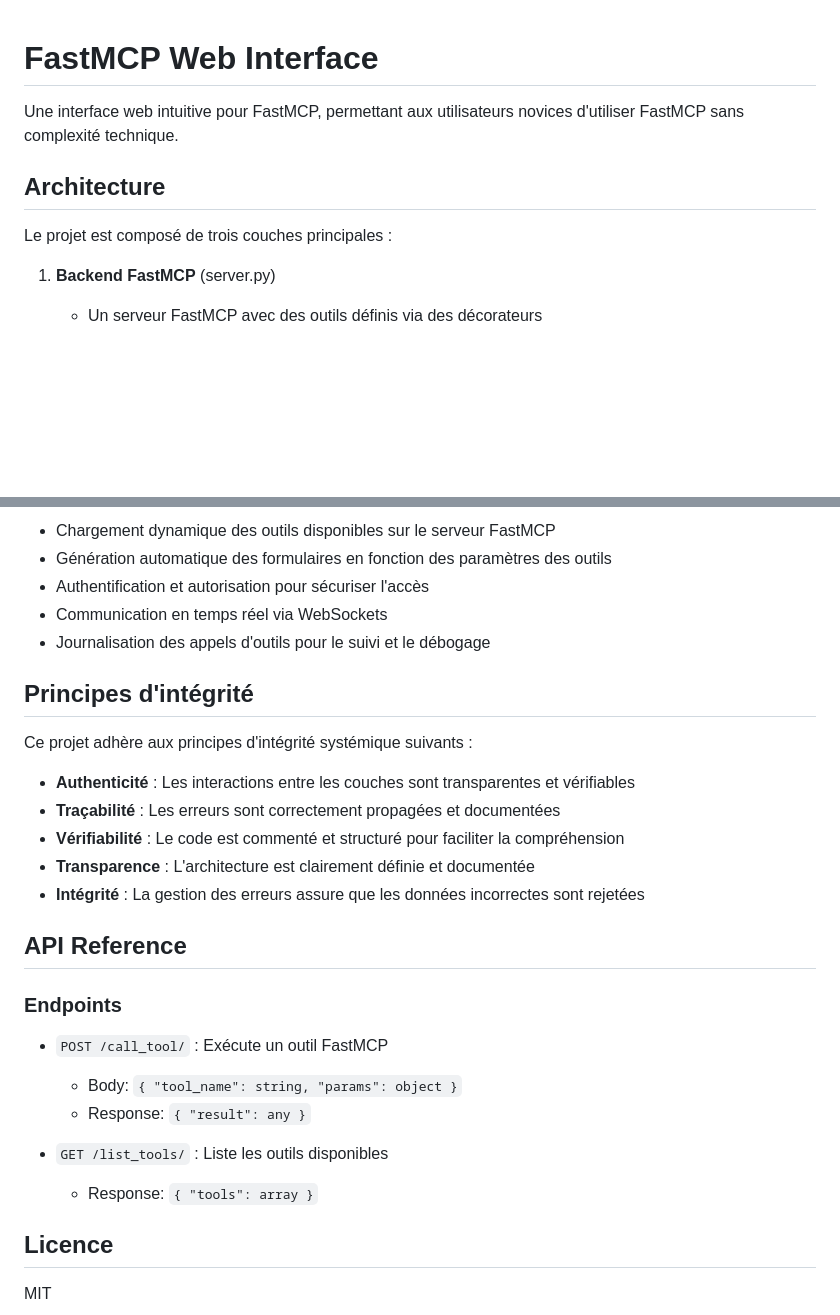
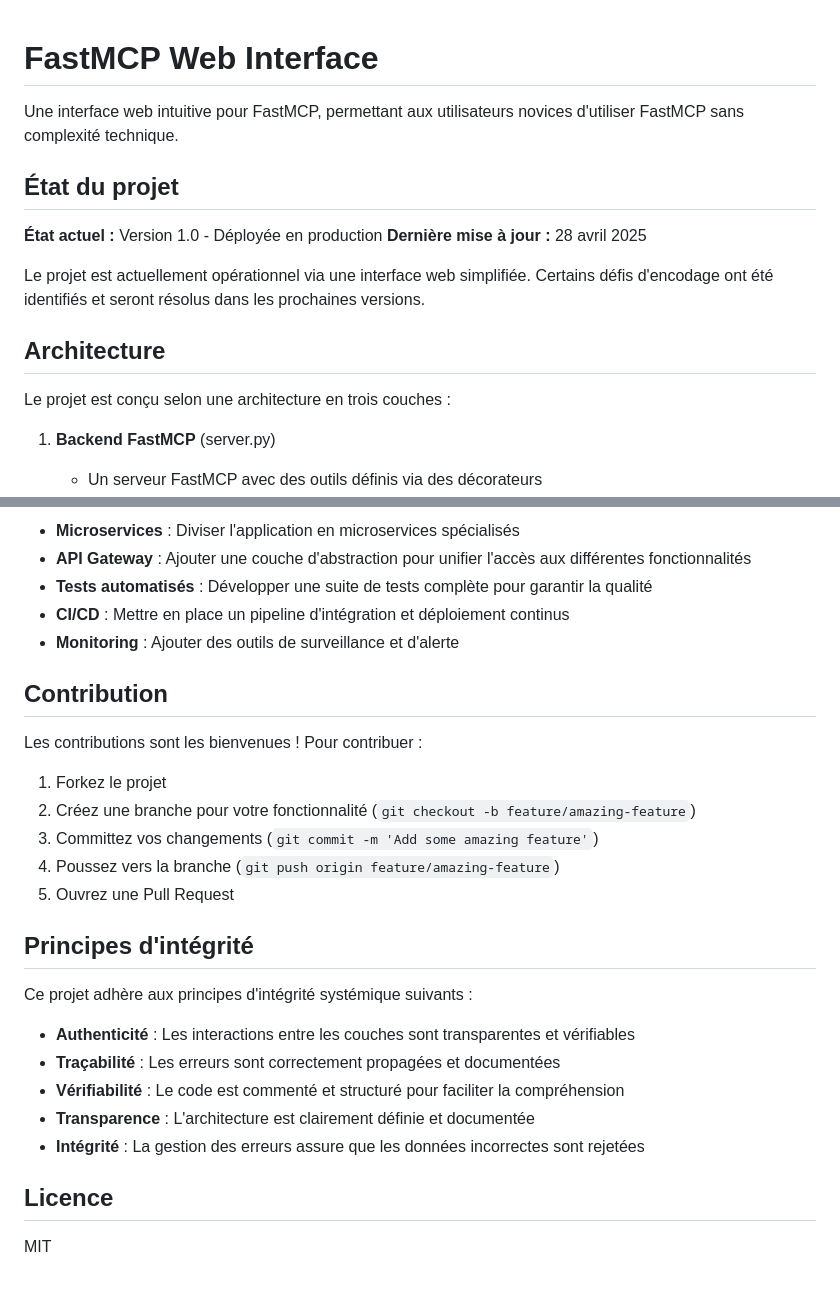
Before and after one commit to Casius999/fastmcp-web-interface, a Markdown page: README.md, 2 parts joined by grey strips. Rendered like a GitHub page; blank space fills up the shorter version.

```diff
--- a/README.md
+++ b/README.md
@@ -2,9 +2,16 @@
 
 Une interface web intuitive pour FastMCP, permettant aux utilisateurs novices d'utiliser FastMCP sans complexité technique.
 
+## État du projet
+
+**État actuel :** Version 1.0 - Déployée en production
+**Dernière mise à jour :** 28 avril 2025
+
+Le projet est actuellement opérationnel via une interface web simplifiée. Certains défis d'encodage ont été identifiés et seront résolus dans les prochaines versions.
+
 ## Architecture
 
-Le projet est composé de trois couches principales :
+Le projet est conçu selon une architecture en trois couches :
 
 1. **Backend FastMCP** (server.py)
    - Un serveur FastMCP avec des outils définis via des décorateurs
@@ -104,9 +101,19 @@ def calculate(operation: str, a: float, b: float) -> float:
 
-- Chargement dynamique des outils disponibles sur le serveur FastMCP
-- Génération automatique des formulaires en fonction des paramètres des outils
-- Authentification et autorisation pour sécuriser l'accès
-- Communication en temps réel via WebSockets
-- Journalisation des appels d'outils pour le suivi et le débogage
+- **Microservices** : Diviser l'application en microservices spécialisés
+- **API Gateway** : Ajouter une couche d'abstraction pour unifier l'accès aux différentes fonctionnalités
+- **Tests automatisés** : Développer une suite de tests complète pour garantir la qualité
+- **CI/CD** : Mettre en place un pipeline d'intégration et déploiement continus
+- **Monitoring** : Ajouter des outils de surveillance et d'alerte
+
+## Contribution
+
+Les contributions sont les bienvenues ! Pour contribuer :
+
+1. Forkez le projet
+2. Créez une branche pour votre fonctionnalité (`git checkout -b feature/amazing-feature`)
+3. Committez vos changements (`git commit -m 'Add some amazing feature'`)
+4. Poussez vers la branche (`git push origin feature/amazing-feature`)
+5. Ouvrez une Pull Request
 
 ## Principes d'intégrité
 
@@ -118,17 +125,6 @@ Ce projet adhère aux principes d'intégrité systémique suivants :
 - **Transparence** : L'architecture est clairement définie et documentée
 - **Intégrité** : La gestion des erreurs assure que les données incorrectes sont rejetées
 
-## API Reference
-
-### Endpoints
-
-- `POST /call_tool/` : Exécute un outil FastMCP
-  - Body: `{ "tool_name": string, "params": object }`
-  - Response: `{ "result": any }`
-
-- `GET /list_tools/` : Liste les outils disponibles
-  - Response: `{ "tools": array }`
-
 ## Licence
 
 MIT
```
Also changed, not shown: other parts of README.md (+32 -42 lines).
